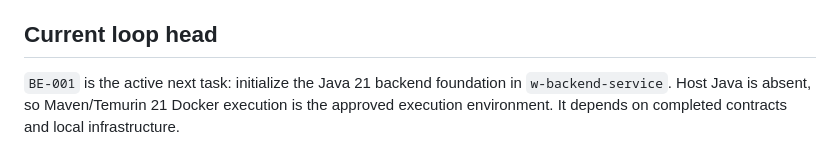
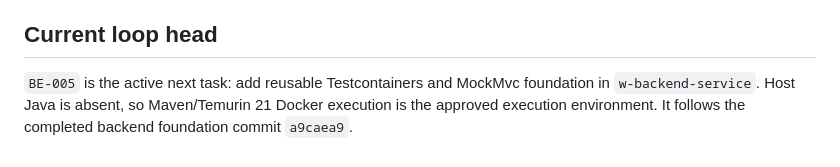
Before and after one commit to stanley-co/landing-web, a Markdown page: architecture-sdd/delivery/RALPH_LOOP.md, the part around the change. GitHub-like rendering.

```diff
--- a/architecture-sdd/delivery/RALPH_LOOP.md
+++ b/architecture-sdd/delivery/RALPH_LOOP.md
@@ -82,7 +82,7 @@ Every completed task row must point to:
 
 ## Current loop head
 
-`BE-001` is the active next task: initialize the Java 21 backend foundation in
-`w-backend-service`. Host Java is absent, so Maven/Temurin 21 Docker execution is
-the approved execution environment. It depends on completed contracts and local
-infrastructure.
+`BE-005` is the active next task: add reusable Testcontainers and MockMvc
+foundation in `w-backend-service`. Host Java is absent, so Maven/Temurin 21 Docker
+execution is the approved execution environment. It follows the completed backend
+foundation commit `a9caea9`.
```
Also changed, not shown: architecture-sdd/delivery/RALPH_TASK_BOARD.md (+5 -5 lines).
